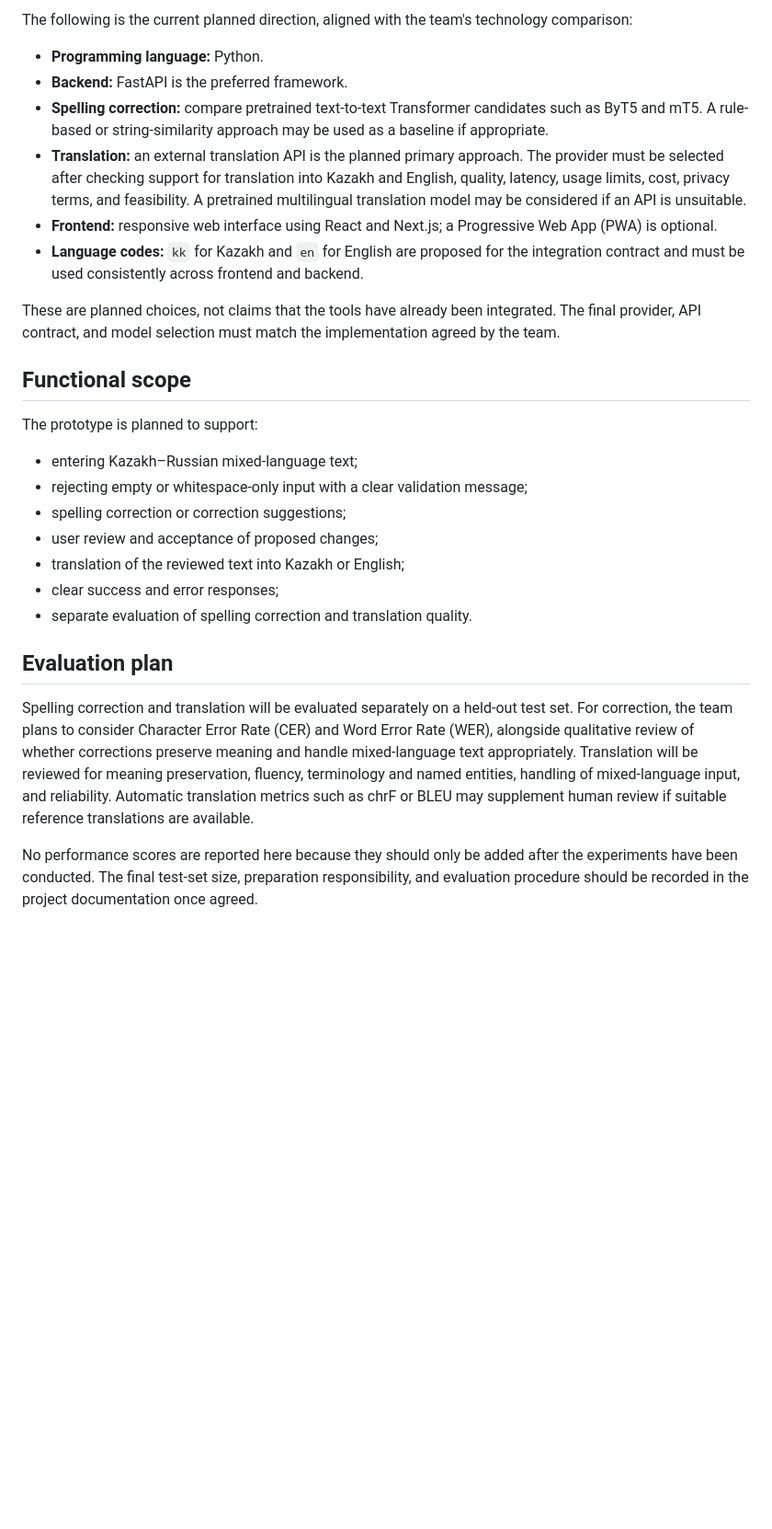
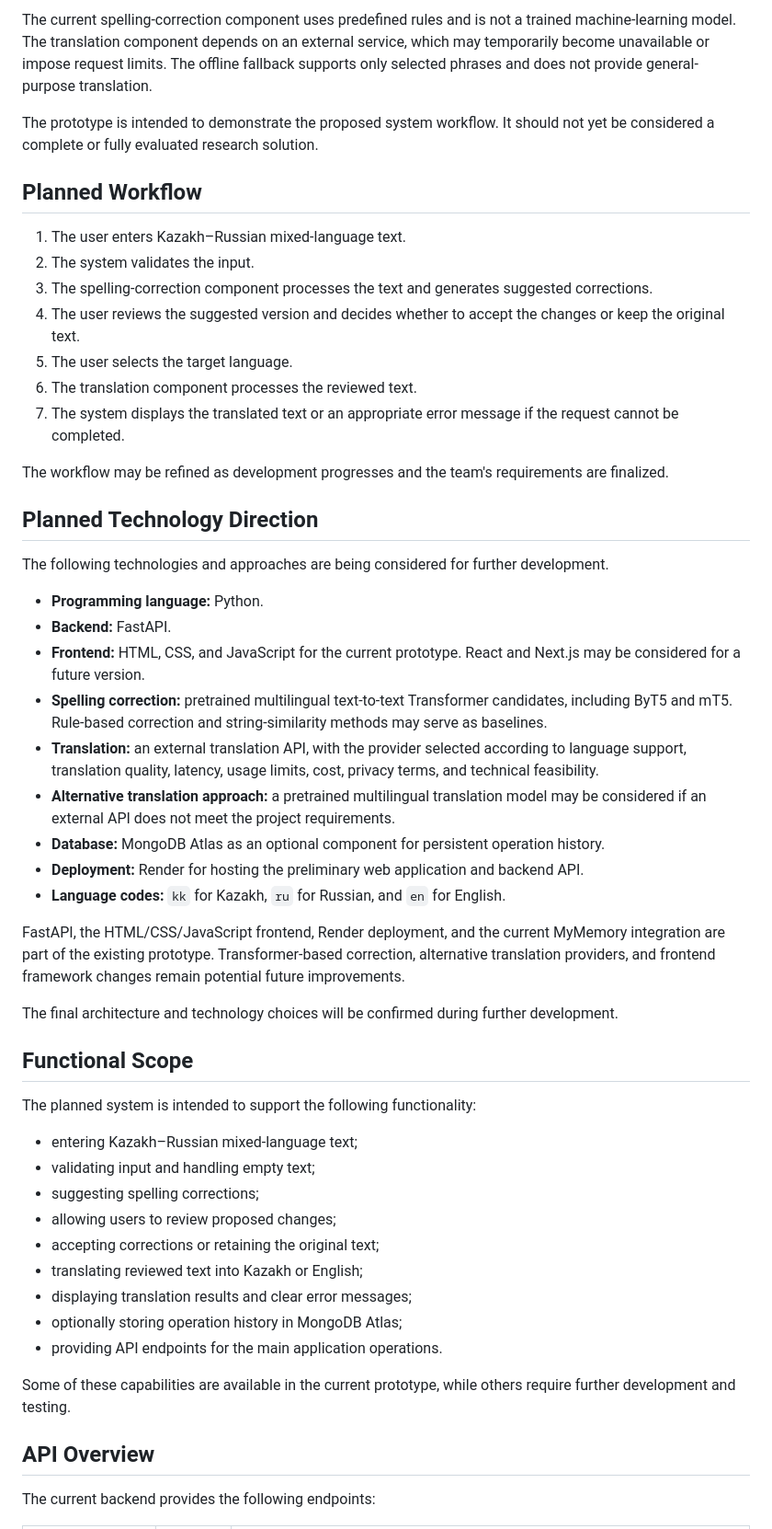
Before and after one commit to Zumrad777/kazakh-russian-text-correction, a Markdown page: README.md, the part around one of its changes. Shown at 92% size. Drawn GitHub-style; blank space fills up the shorter version.

```diff
--- a/README.md
+++ b/README.md
@@ -35,30 +52,55 @@ The final interaction details will follow the implementation and team-approved r
 
-The following is the current planned direction, aligned with the team's technology comparison:
+The current spelling-correction component uses predefined rules and is not a trained machine-learning model. The translation component depends on an external service, which may temporarily become unavailable or impose request limits. The offline fallback supports only selected phrases and does not provide general-purpose translation.
+
+The prototype is intended to demonstrate the proposed system workflow. It should not yet be considered a complete or fully evaluated research solution.
+
+## Planned Workflow
+
+1. The user enters Kazakh–Russian mixed-language text.
+2. The system validates the input.
+3. The spelling-correction component processes the text and generates suggested corrections.
+4. The user reviews the suggested version and decides whether to accept the changes or keep the original text.
+5. The user selects the target language.
+6. The translation component processes the reviewed text.
+7. The system displays the translated text or an appropriate error message if the request cannot be completed.
+
+The workflow may be refined as development progresses and the team's requirements are finalized.
+
+## Planned Technology Direction
+
+The following technologies and approaches are being considered for further development.
 
 - **Programming language:** Python.
-- **Backend:** FastAPI is the preferred framework.
-- **Spelling correction:** compare pretrained text-to-text Transformer candidates such as ByT5 and mT5. A rule-based or string-similarity approach may be used as a baseline if appropriate.
-- **Translation:** an external translation API is the planned primary approach. The provider must be selected after checking support for translation into Kazakh and English, quality, latency, usage limits, cost, privacy terms, and feasibility. A pretrained multilingual translation model may be considered if an API is unsuitable.
-- **Frontend:** responsive web interface using React and Next.js; a Progressive Web App (PWA) is optional.
-- **Language codes:** `kk` for Kazakh and `en` for English are proposed for the integration contract and must be used consistently across frontend and backend.
+- **Backend:** FastAPI.
+- **Frontend:** HTML, CSS, and JavaScript for the current prototype. React and Next.js may be considered for a future version.
+- **Spelling correction:** pretrained multilingual text-to-text Transformer candidates, including ByT5 and mT5. Rule-based correction and string-similarity methods may serve as baselines.
+- **Translation:** an external translation API, with the provider selected according to language support, translation quality, latency, usage limits, cost, privacy terms, and technical feasibility.
+- **Alternative translation approach:** a pretrained multilingual translation model may be considered if an external API does not meet the project requirements.
+- **Database:** MongoDB Atlas as an optional component for persistent operation history.
+- **Deployment:** Render for hosting the preliminary web application and backend API.
+- **Language codes:** `kk` for Kazakh, `ru` for Russian, and `en` for English.
 
-These are planned choices, not claims that the tools have already been integrated. The final provider, API contract, and model selection must match the implementation agreed by the team.
+FastAPI, the HTML/CSS/JavaScript frontend, Render deployment, and the current MyMemory integration are part of the existing prototype. Transformer-based correction, alternative translation providers, and frontend framework changes remain potential future improvements.
 
-## Functional scope
+The final architecture and technology choices will be confirmed during further development.
 
-The prototype is planned to support:
+## Functional Scope
+
+The planned system is intended to support the following functionality:
 
 - entering Kazakh–Russian mixed-language text;
-- rejecting empty or whitespace-only input with a clear validation message;
-- spelling correction or correction suggestions;
-- user review and acceptance of proposed changes;
-- translation of the reviewed text into Kazakh or English;
-- clear success and error responses;
-- separate evaluation of spelling correction and translation quality.
+- validating input and handling empty text;
+- suggesting spelling corrections;
+- allowing users to review proposed changes;
+- accepting corrections or retaining the original text;
+- translating reviewed text into Kazakh or English;
+- displaying translation results and clear error messages;
+- optionally storing operation history in MongoDB Atlas;
+- providing API endpoints for the main application operations.
 
-## Evaluation plan
+Some of these capabilities are available in the current prototype, while others require further development and testing.
 
-Spelling correction and translation will be evaluated separately on a held-out test set. For correction, the team plans to consider Character Error Rate (CER) and Word Error Rate (WER), alongside qualitative review of whether corrections preserve meaning and handle mixed-language text appropriately. Translation will be reviewed for meaning preservation, fluency, terminology and named entities, handling of mixed-language input, and reliability. Automatic translation metrics such as chrF or BLEU may supplement human review if suitable reference translations are available.
+## API Overview
 
-No performance scores are reported here because they should only be added after the experiments have been conducted. The final test-set size, preparation responsibility, and evaluation procedure should be recorded in the project documentation once agreed.
+The current backend provides the following endpoints:
 
```
Also changed, not shown: other parts of README.md (+120 -36 lines).
